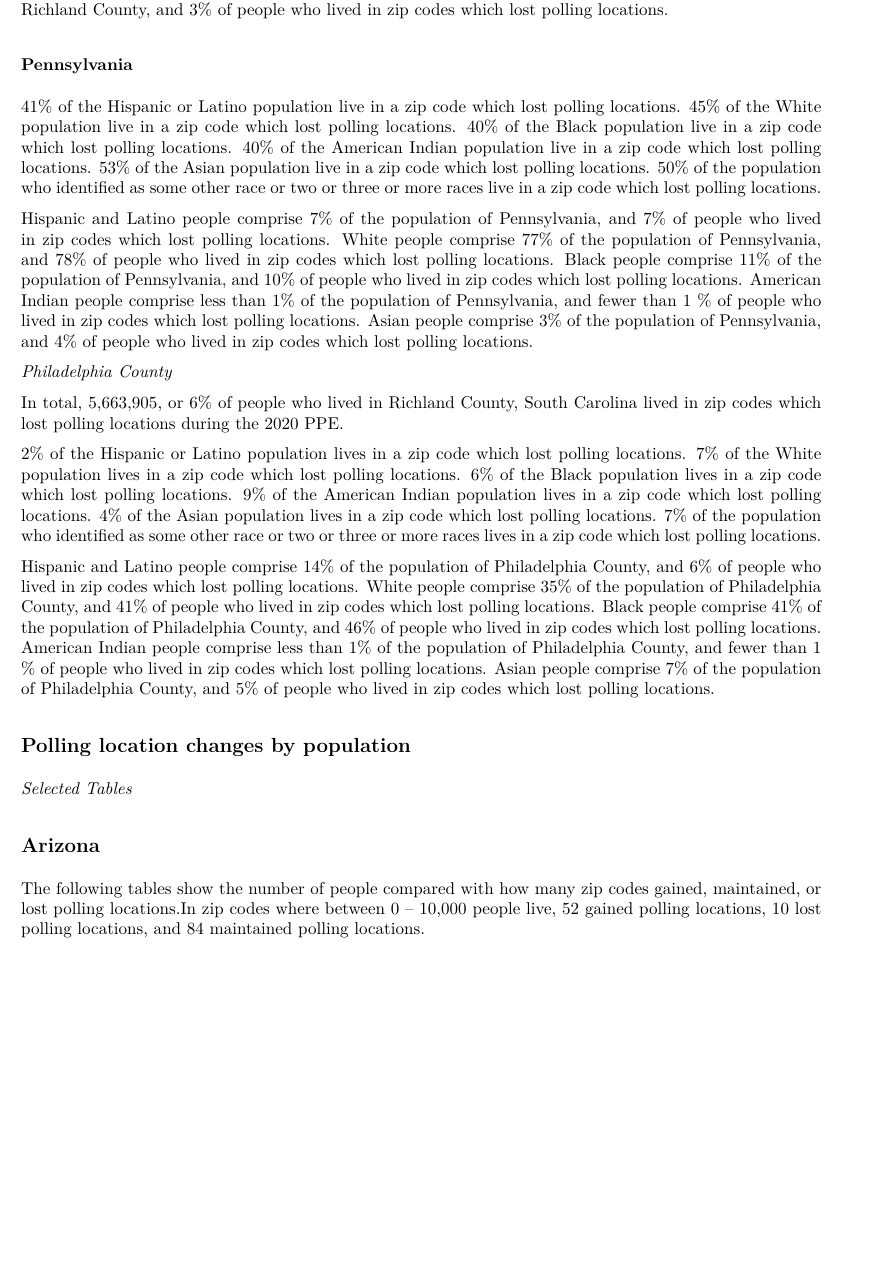
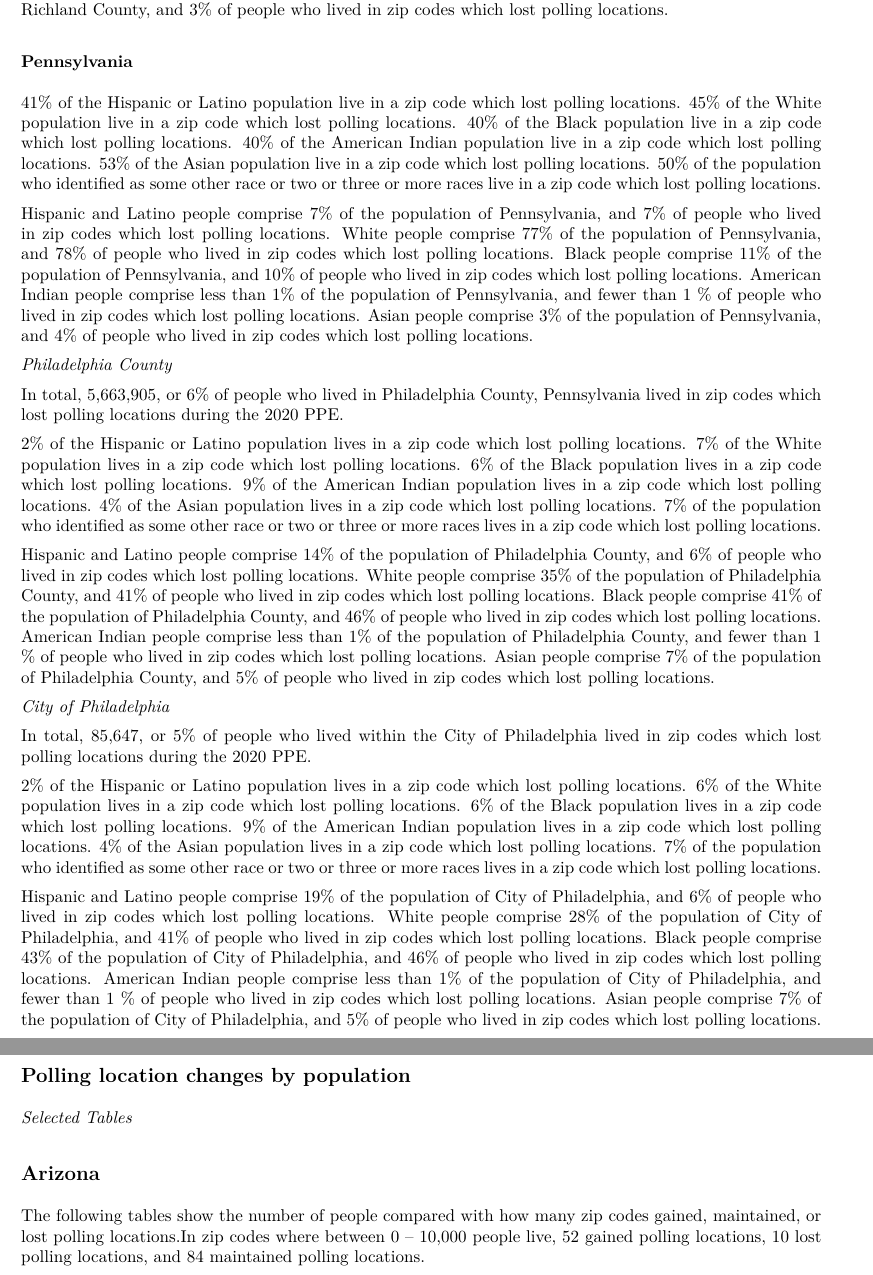
Before and after one commit to jessmhoehner/HRW_pollingplaces, an R Markdown document (write/src/write.Rmd): part of page 3 of 6 before the commit and two parts of pages 3 and 4 of 6 after it, the two joined at a grey line, cut so that both start at the same text, the shorter picture padded with empty space. The pictures show the output file write/output/write.pdf that the author committed with the source.

Commit message:
added analysis for city of philadelphia

```diff
--- a/write/src/write.Rmd
+++ b/write/src/write.Rmd
@@ -483,7 +501,7 @@ who lived in zip codes which lost polling locations.
 
 In total, `r comma(sum(pa_lost$total))`, or
 `r round_half_up(sum(sum(pa_lost_phil$total)/sum(pa_phil$total))*100,0)`% of people
-who lived in Richland County, South Carolina lived in zip codes which lost polling
+who lived in Philadelphia County, Pennsylvania lived in zip codes which lost polling
 locations during the 2020 PPE.
 
 `r round_half_up(sum(sum(pa_lost_phil$total_hl)/sum(pa_phil$total_hl)) * 100, 0)`% of
@@ -519,6 +537,49 @@ Asian people comprise
 of the population of Philadelphia County, and
 `r round_half_up((sum(pa_lost_phil$nhl_asian)/sum(pa_lost_phil$total))*100,0)`%
 of people who lived in zip codes which lost polling locations.
+
+*City of Philadelphia*
+
+In total, `r comma(sum(city_lost_phil$total))`, or
+`r round_half_up(sum(sum(city_lost_phil$total)/sum(pa_phil$total))*100,0)`% of people
+who lived within the City of Philadelphia lived in zip codes which lost polling
+locations during the 2020 PPE.
+
+`r round_half_up(sum(sum(city_lost_phil$total_hl)/sum(pa_phil$total_hl)) * 100, 0)`% of
+the Hispanic or Latino population lives in a zip code which lost polling locations.
+`r round_half_up(sum(sum(city_lost_phil$nhl_white)/sum(pa_phil$nhl_white)) * 100, 0)`% of
+the White population lives in a zip code which lost polling locations.
+`r round_half_up(sum(sum(city_lost_phil$nhl_black)/sum(pa_phil$nhl_black)) * 100, 0)`% of
+the Black population lives in a zip code which lost polling locations.
+`r round_half_up(sum(sum(city_lost_phil$nhl_ai_an)/sum(pa_phil$nhl_ai_an)) * 100, 0)`% of
+the American Indian population lives in a zip code which lost polling locations.
+`r round_half_up(sum(sum(city_lost_phil$nhl_asian)/sum(pa_phil$nhl_asian)) * 100, 0)`% of
+the Asian population lives in a zip code which lost polling locations.
+`r round_half_up(sum(sum(city_lost_phil$nhl_ao)/sum(pa_phil$nhl_ao)) * 100, 0)`%
+of the population who identified as some other race or two or three or
+more races lives in a zip code which lost polling locations.
+
+Hispanic and Latino people comprise
+`r round_half_up((sum(city_phil$total_hl)/sum(city_phil$total))*100,0)`%
+of the population of City of Philadelphia, and
+`r round_half_up((sum(pa_lost_phil$total_hl)/sum(pa_lost_phil$total))*100,0)`%
+of people who lived in zip codes which lost polling locations.
+White people comprise `r round_half_up((sum(city_phil$nhl_white)/sum(city_phil$total))*100,0)`%
+of the population of City of Philadelphia, and
+`r round_half_up((sum(pa_lost_phil$nhl_white)/sum(pa_lost_phil$total))*100,0)`%
+of people who lived in zip codes which lost polling locations. Black people comprise
+`r round_half_up((sum(city_phil$nhl_black)/sum(city_phil$total))*100,0)`% of
+the population of City of Philadelphia, and `r round_half_up((sum(pa_lost_phil$nhl_black)/sum(pa_lost_phil$total))*100,0)`%
+of people who lived in zip codes which lost polling locations. American Indian
+people comprise less than 1% of the population of City of Philadelphia, and fewer
+than 1 % of people who lived in zip codes which lost polling locations.
+Asian people comprise
+`r round_half_up((sum(city_phil$nhl_asian)/sum(city_phil$total))*100,0)`%
+of the population of City of Philadelphia, and
+`r round_half_up((sum(pa_lost_phil$nhl_asian)/sum(pa_lost_phil$total))*100,0)`%
+of people who lived in zip codes which lost polling locations.
+
+\newpage
 
 ## Polling location changes by population {-}
 
```
Also changed, not shown: write/output/write.pdf, write/src/write.Rmd (19 more changed lines).
